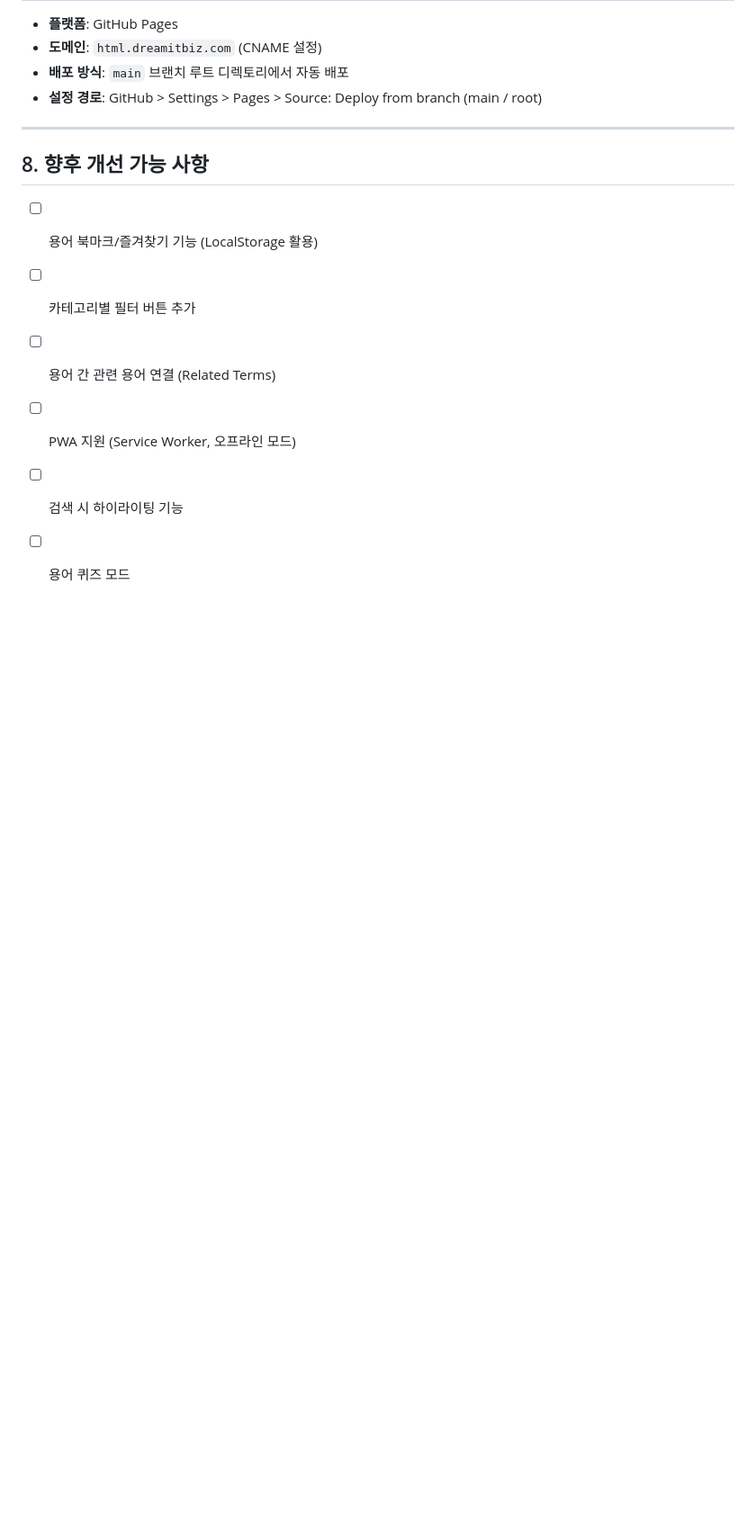
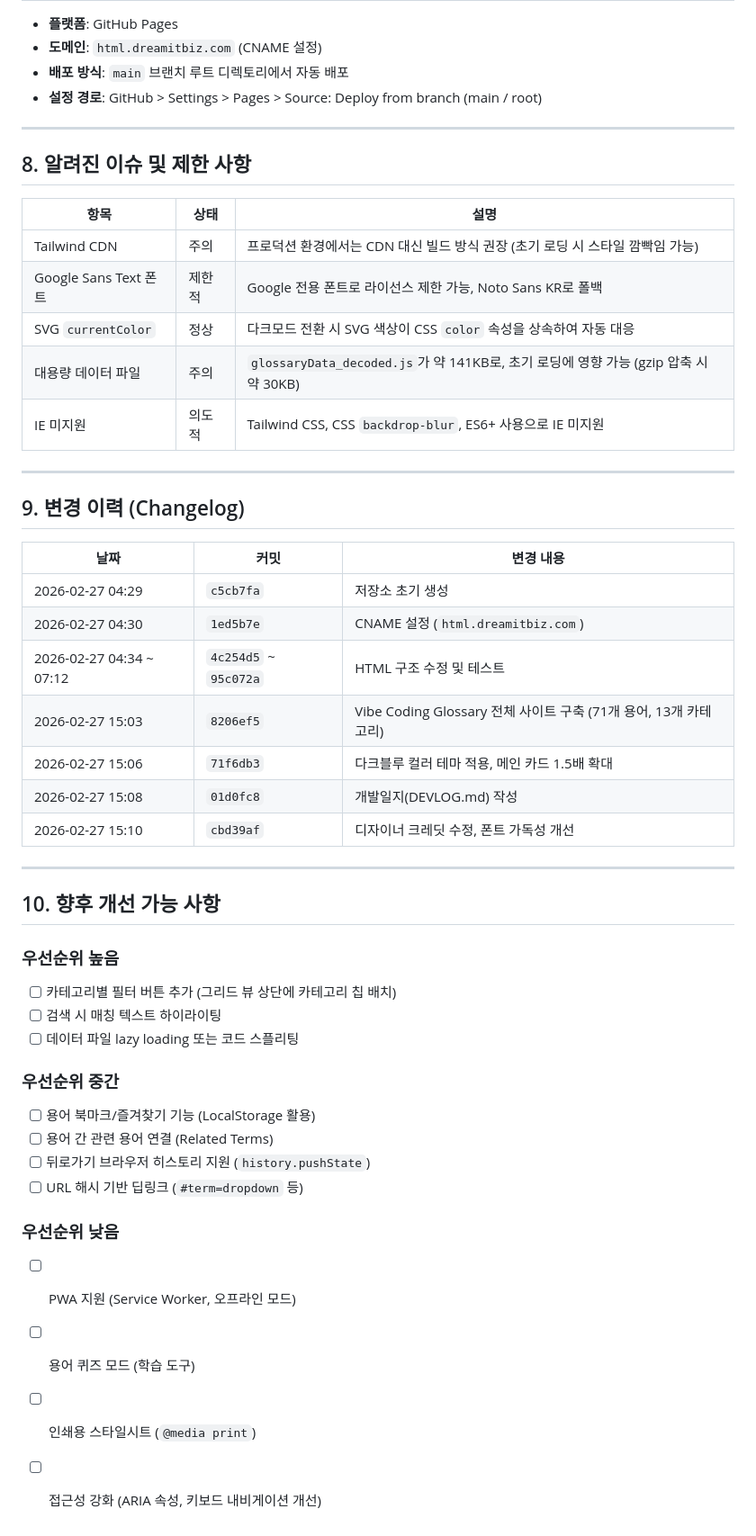
Before and after one commit to aebonlee/html, a Markdown page: DEVLOG.md, the part around one of its changes. Shown at 90% size. Rendered like a GitHub page; blank space fills up the shorter version.

Commit message:
docs: 개발일지 보완 - Phase 4 추가, 이슈/변경이력/개선사항 정리
- Phase 4 (크레딧 수정, 폰트 가독성 개선) 내역 추가
- 알려진 이슈 및 제한 사항 섹션 신규 추가
- 전체 변경 이력(Changelog) 테이블 추가
- 향후 개선 사항 우선순위별 분류

Co-Authored-By: Claude Opus 4.6 <noreply@anthropic.com>

```diff
--- a/DEVLOG.md
+++ b/DEVLOG.md
@@ -173,11 +187,47 @@ D:\html\
 
 ---
 
-## 8. 향후 개선 가능 사항
+## 8. 알려진 이슈 및 제한 사항
 
+| 항목 | 상태 | 설명 |
+|------|------|------|
+| Tailwind CDN | 주의 | 프로덕션 환경에서는 CDN 대신 빌드 방식 권장 (초기 로딩 시 스타일 깜빡임 가능) |
+| Google Sans Text 폰트 | 제한적 | Google 전용 폰트로 라이선스 제한 가능, Noto Sans KR로 폴백 |
+| SVG `currentColor` | 정상 | 다크모드 전환 시 SVG 색상이 CSS `color` 속성을 상속하여 자동 대응 |
+| 대용량 데이터 파일 | 주의 | `glossaryData_decoded.js`가 약 141KB로, 초기 로딩에 영향 가능 (gzip 압축 시 약 30KB) |
+| IE 미지원 | 의도적 | Tailwind CSS, CSS `backdrop-blur`, ES6+ 사용으로 IE 미지원 |
+
+---
+
+## 9. 변경 이력 (Changelog)
+
+| 날짜 | 커밋 | 변경 내용 |
+|------|------|----------|
+| 2026-02-27 04:29 | `c5cb7fa` | 저장소 초기 생성 |
+| 2026-02-27 04:30 | `1ed5b7e` | CNAME 설정 (`html.dreamitbiz.com`) |
+| 2026-02-27 04:34 ~ 07:12 | `4c254d5` ~ `95c072a` | HTML 구조 수정 및 테스트 |
+| 2026-02-27 15:03 | `8206ef5` | Vibe Coding Glossary 전체 사이트 구축 (71개 용어, 13개 카테고리) |
+| 2026-02-27 15:06 | `71f6db3` | 다크블루 컬러 테마 적용, 메인 카드 1.5배 확대 |
+| 2026-02-27 15:08 | `01d0fc8` | 개발일지(DEVLOG.md) 작성 |
+| 2026-02-27 15:10 | `cbd39af` | 디자이너 크레딧 수정, 폰트 가독성 개선 |
+
+---
+
+## 10. 향후 개선 가능 사항
+
+### 우선순위 높음
+- [ ] 카테고리별 필터 버튼 추가 (그리드 뷰 상단에 카테고리 칩 배치)
+- [ ] 검색 시 매칭 텍스트 하이라이팅
+- [ ] 데이터 파일 lazy loading 또는 코드 스플리팅
+
+### 우선순위 중간
 - [ ] 용어 북마크/즐겨찾기 기능 (LocalStorage 활용)
-- [ ] 카테고리별 필터 버튼 추가
 - [ ] 용어 간 관련 용어 연결 (Related Terms)
+- [ ] 뒤로가기 브라우저 히스토리 지원 (`history.pushState`)
+- [ ] URL 해시 기반 딥링크 (`#term=dropdown` 등)
+
+### 우선순위 낮음
 - [ ] PWA 지원 (Service Worker, 오프라인 모드)
-- [ ] 검색 시 하이라이팅 기능
-- [ ] 용어 퀴즈 모드
+- [ ] 용어 퀴즈 모드 (학습 도구)
+- [ ] 인쇄용 스타일시트 (`@media print`)
+- [ ] 접근성 강화 (ARIA 속성, 키보드 내비게이션 개선)
```
Also changed, not shown: other parts of DEVLOG.md (+14 -0 lines).
